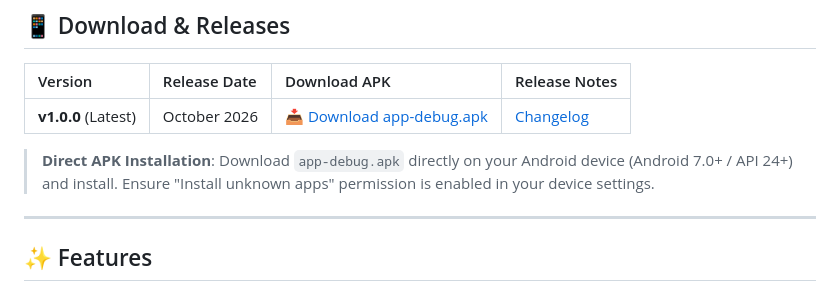
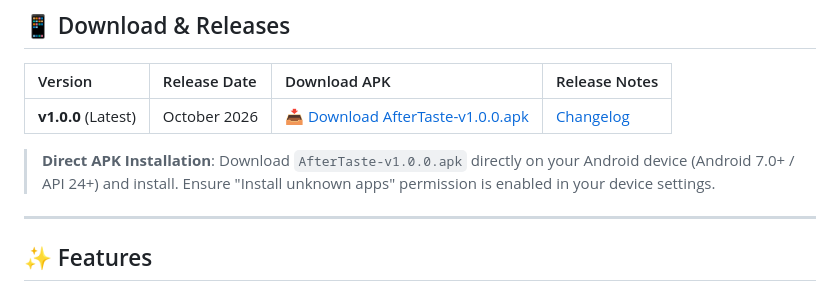
Before and after one commit to mittalsukhansh/AfterTaste, a Markdown page: README.md, the part around the change. Rendered like a GitHub page.

Commit message:
docs: update APK download link to AfterTaste-v1.0.0.apk

```diff
--- a/README.md
+++ b/README.md
@@ -14,9 +14,9 @@
 
 | Version | Release Date | Download APK | Release Notes |
 |:---|:---|:---|:---|
-| **v1.0.0** (Latest) | October 2026 | [📥 Download app-debug.apk](https://github.com/mittalsukhansh/AfterTaste/releases/download/v1.0.0/app-debug.apk) | [Changelog](https://github.com/mittalsukhansh/AfterTaste/releases/tag/v1.0.0) |
+| **v1.0.0** (Latest) | October 2026 | [📥 Download AfterTaste-v1.0.0.apk](https://github.com/mittalsukhansh/AfterTaste/releases/download/v1.0.0/AfterTaste-v1.0.0.apk) | [Changelog](https://github.com/mittalsukhansh/AfterTaste/releases/tag/v1.0.0) |
 
-> **Direct APK Installation**: Download `app-debug.apk` directly on your Android device (Android 7.0+ / API 24+) and install. Ensure "Install unknown apps" permission is enabled in your device settings.
+> **Direct APK Installation**: Download `AfterTaste-v1.0.0.apk` directly on your Android device (Android 7.0+ / API 24+) and install. Ensure "Install unknown apps" permission is enabled in your device settings.
 
 ---
 
```
